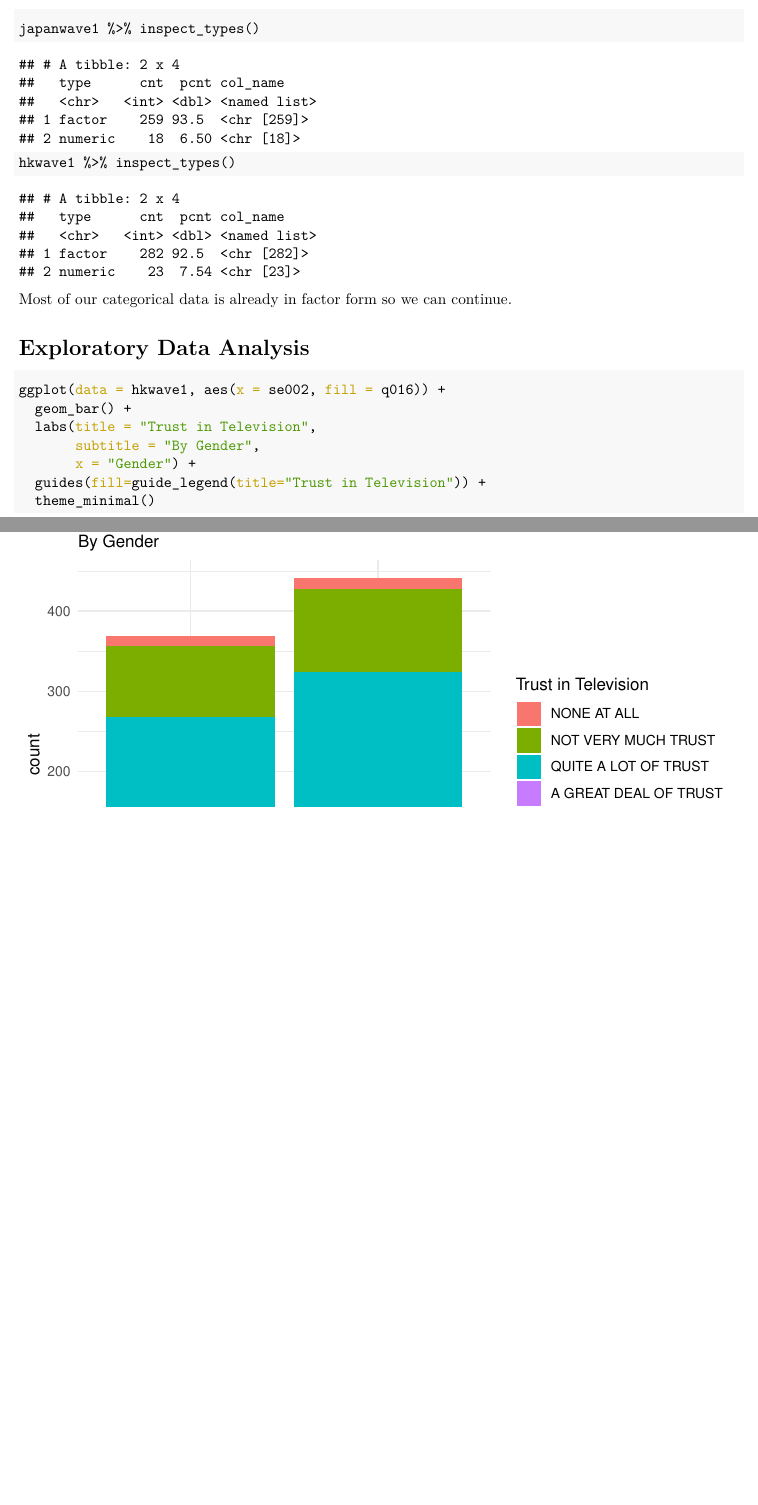
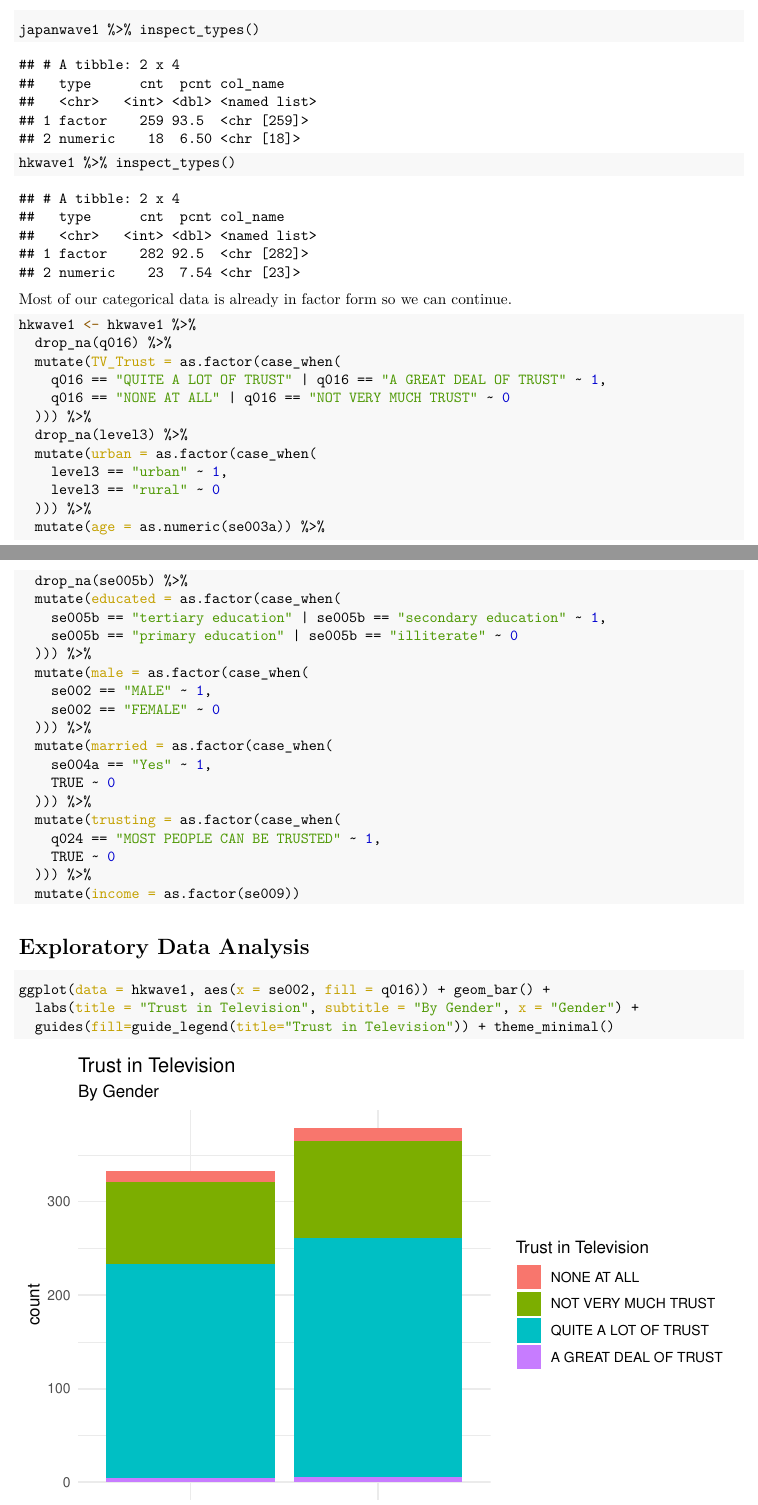
Before and after one commit to jackmiller8/Asian-Barometer-Datathon, an R Markdown document (FinalProject.rmd): two parts of pages 1 and 2 of 3 before the commit and two parts of pages 1 and 2 of 6 after it, joined at a grey line, cut so that both start at the same text, the shorter picture padded with empty space. The pictures show the output file FinalProject.pdf that the author committed with the source.

Commit message:
working through project

````diff
--- a/FinalProject.rmd
+++ b/FinalProject.rmd
@@ -37,6 +38,39 @@ hkwave1 %>% inspect_types()
 
 Most of our categorical data is already in factor form so we can continue.
 
+```{r}
+hkwave1 <- hkwave1 %>%
+  drop_na(q016) %>%
+  mutate(TV_Trust = as.factor(case_when(
+    q016 == "QUITE A LOT OF TRUST" | q016 == "A GREAT DEAL OF TRUST" ~ 1,
+    q016 == "NONE AT ALL" | q016 == "NOT VERY MUCH TRUST" ~ 0
+  ))) %>%
+  drop_na(level3) %>%
+  mutate(urban = as.factor(case_when(
+    level3 == "urban" ~ 1,
+    level3 == "rural" ~ 0
+  ))) %>%
+  mutate(age = as.numeric(se003a)) %>%
+  drop_na(se005b) %>%
+  mutate(educated = as.factor(case_when(
+    se005b == "tertiary education" | se005b == "secondary education" ~ 1,
+    se005b == "primary education" | se005b == "illiterate" ~ 0
+  ))) %>%
+  mutate(male = as.factor(case_when(
+    se002 == "MALE" ~ 1,
+    se002 == "FEMALE" ~ 0
+  ))) %>%
+  mutate(married = as.factor(case_when(
+    se004a == "Yes" ~ 1,
+    TRUE ~ 0
+  ))) %>%
+  mutate(trusting = as.factor(case_when(
+    q024 == "MOST PEOPLE CAN BE TRUSTED" ~ 1,
+    TRUE ~ 0
+  ))) %>%
+  mutate(income = as.factor(se009))
+
+```
 
 
 # Exploratory Data Analysis
````
Also changed, not shown: FinalProject.pdf, FinalProject.rmd (14 more changed lines).
